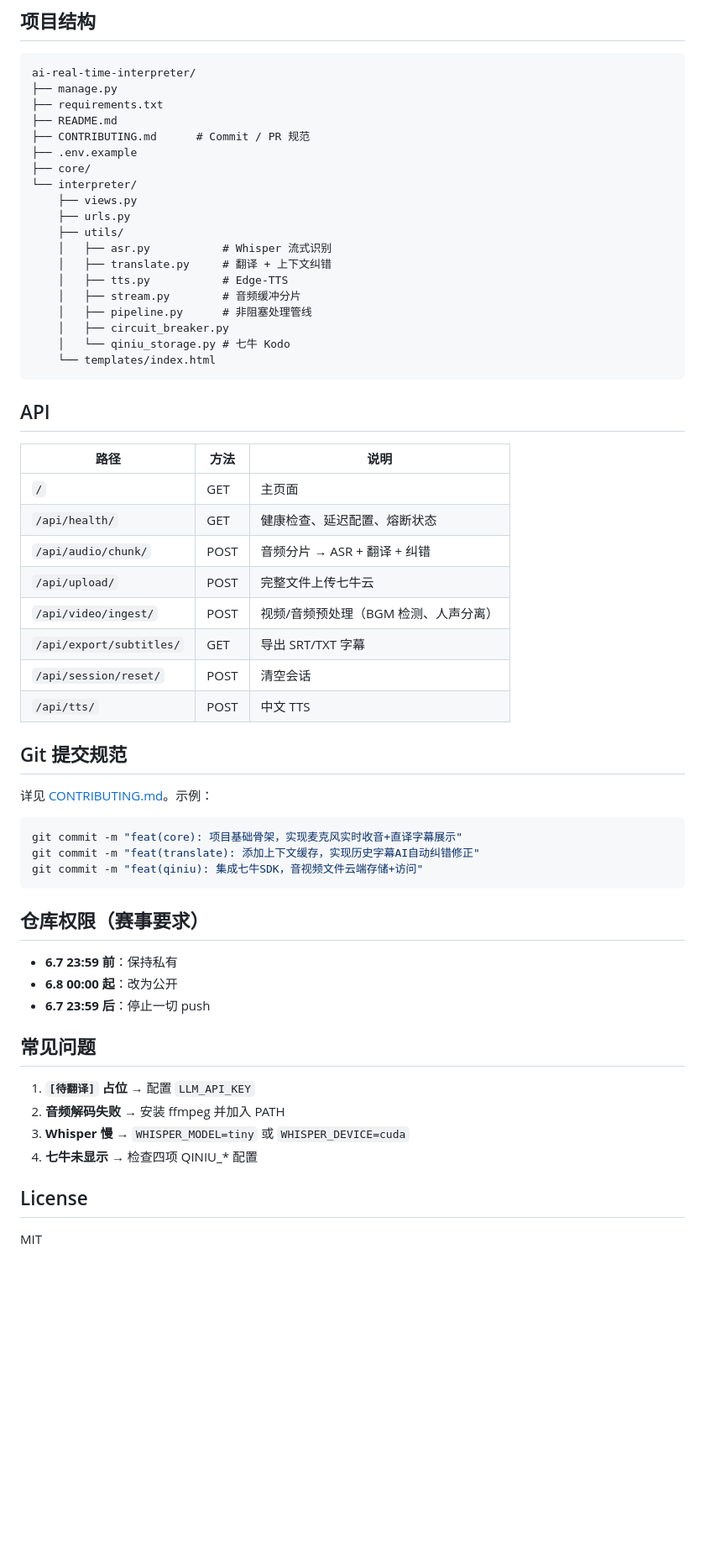
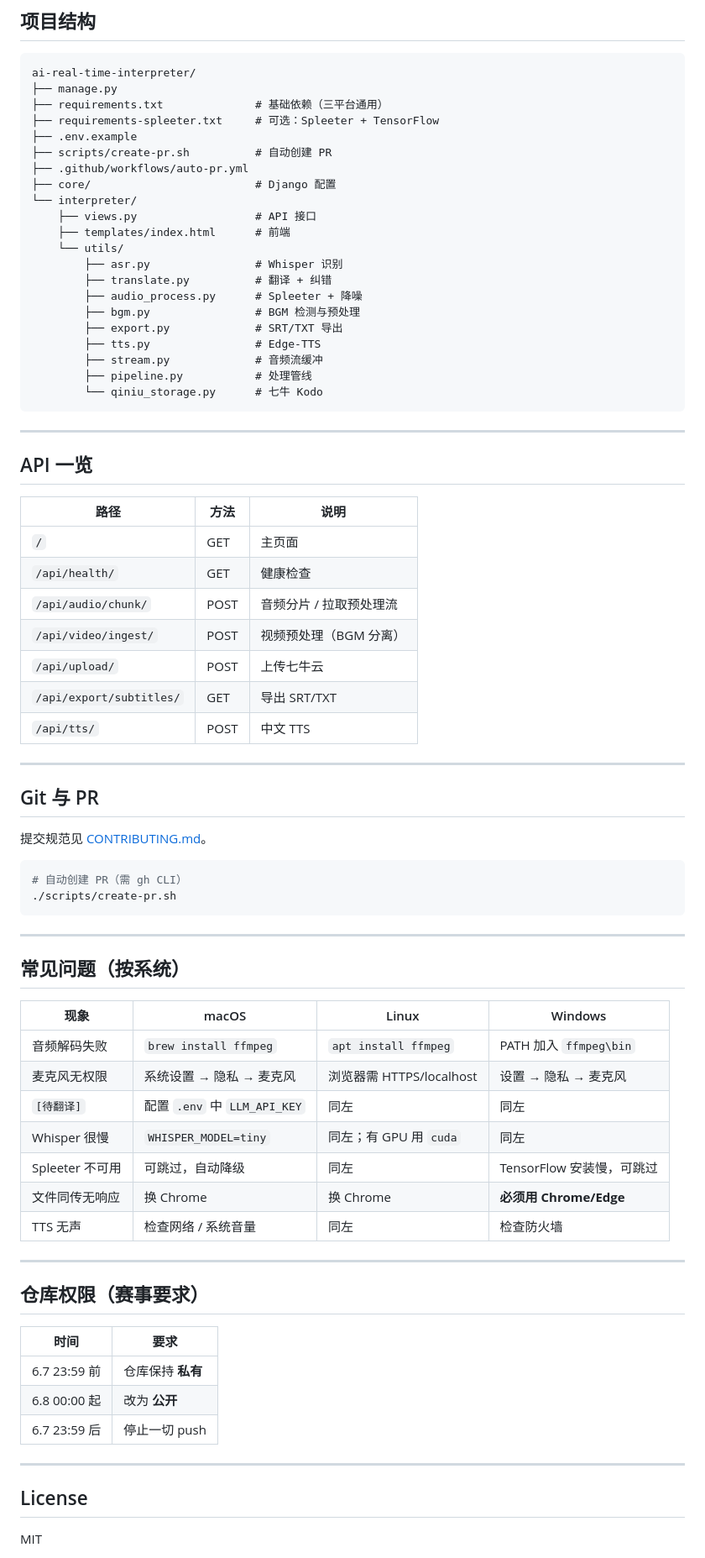
Before and after one commit to YANS311/ai-real-time-interpreter, a Markdown page: README.md, the part around one of its changes. Shown at 84% size. Drawn GitHub-style; blank space fills up the shorter version.

Commit message:
docs: 完善README三平台Win/Mac/Linux差异化部署说明
Co-authored-by: Cursor <cursoragent@cursor.com>

````diff
--- a/README.md
+++ b/README.md
@@ -102,60 +282,77 @@ python manage.py runserver
 ```
 ai-real-time-interpreter/
 ├── manage.py
-├── requirements.txt
-├── README.md
-├── CONTRIBUTING.md      # Commit / PR 规范
+├── requirements.txt              # 基础依赖（三平台通用）
+├── requirements-spleeter.txt     # 可选：Spleeter + TensorFlow
 ├── .env.example
-├── core/
+├── scripts/create-pr.sh          # 自动创建 PR
+├── .github/workflows/auto-pr.yml
+├── core/                         # Django 配置
 └── interpreter/
-    ├── views.py
-    ├── urls.py
-    ├── utils/
-    │   ├── asr.py           # Whisper 流式识别
-    │   ├── translate.py     # 翻译 + 上下文纠错
-    │   ├── tts.py           # Edge-TTS
-    │   ├── stream.py        # 音频缓冲分片
-    │   ├── pipeline.py      # 非阻塞处理管线
-    │   ├── circuit_breaker.py
-    │   └── qiniu_storage.py # 七牛 Kodo
-    └── templates/index.html
+    ├── views.py                  # API 接口
+    ├── templates/index.html      # 前端
+    └── utils/
+        ├── asr.py                # Whisper 识别
+        ├── translate.py          # 翻译 + 纠错
+        ├── audio_process.py      # Spleeter + 降噪
+        ├── bgm.py                # BGM 检测与预处理
+        ├── export.py             # SRT/TXT 导出
+        ├── tts.py                # Edge-TTS
+        ├── stream.py             # 音频流缓冲
+        ├── pipeline.py           # 处理管线
+        └── qiniu_storage.py      # 七牛 Kodo
 ```
 
-## API
+---
+
+## API 一览
 
 | 路径 | 方法 | 说明 |
 |------|------|------|
 | `/` | GET | 主页面 |
-| `/api/health/` | GET | 健康检查、延迟配置、熔断状态 |
-| `/api/audio/chunk/` | POST | 音频分片 → ASR + 翻译 + 纠错 |
-| `/api/upload/` | POST | 完整文件上传七牛云 |
-| `/api/video/ingest/` | POST | 视频/音频预处理（BGM 检测、人声分离） |
-| `/api/export/subtitles/` | GET | 导出 SRT/TXT 字幕 |
-| `/api/session/reset/` | POST | 清空会话 |
+| `/api/health/` | GET | 健康检查 |
+| `/api/audio/chunk/` | POST | 音频分片 / 拉取预处理流 |
+| `/api/video/ingest/` | POST | 视频预处理（BGM 分离） |
+| `/api/upload/` | POST | 上传七牛云 |
+| `/api/export/subtitles/` | GET | 导出 SRT/TXT |
 | `/api/tts/` | POST | 中文 TTS |
 
-## Git 提交规范
+---
 
-详见 [CONTRIBUTING.md](CONTRIBUTING.md)。示例：
+## Git 与 PR
+
+提交规范见 [CONTRIBUTING.md](CONTRIBUTING.md)。
 
 ```bash
-git commit -m "feat(core): 项目基础骨架，实现麦克风实时收音+直译字幕展示"
-git commit -m "feat(translate): 添加上下文缓存，实现历史字幕AI自动纠错修正"
-git commit -m "feat(qiniu): 集成七牛SDK，音视频文件云端存储+访问"
+# 自动创建 PR（需 gh CLI）
+./scripts/create-pr.sh
 ```
+
+---
+
+## 常见问题（按系统）
+
+| 现象 | macOS | Linux | Windows |
+|------|-------|-------|---------|
+| 音频解码失败 | `brew install ffmpeg` | `apt install ffmpeg` | PATH 加入 `ffmpeg\bin` |
+| 麦克风无权限 | 系统设置 → 隐私 → 麦克风 | 浏览器需 HTTPS/localhost | 设置 → 隐私 → 麦克风 |
+| `[待翻译]` | 配置 `.env` 中 `LLM_API_KEY` | 同左 | 同左 |
+| Whisper 很慢 | `WHISPER_MODEL=tiny` | 同左；有 GPU 用 `cuda` | 同左 |
+| Spleeter 不可用 | 可跳过，自动降级 | 同左 | TensorFlow 安装慢，可跳过 |
+| 文件同传无响应 | 换 Chrome | 换 Chrome | **必须用 Chrome/Edge** |
+| TTS 无声 | 检查网络 / 系统音量 | 同左 | 检查防火墙 |
+
+---
 
 ## 仓库权限（赛事要求）
 
-- **6.7 23:59 前**：保持私有
-- **6.8 00:00 起**：改为公开
-- **6.7 23:59 后**：停止一切 push
+| 时间 | 要求 |
+|------|------|
+| 6.7 23:59 前 | 仓库保持 **私有** |
+| 6.8 00:00 起 | 改为 **公开** |
+| 6.7 23:59 后 | 停止一切 push |
 
-## 常见问题
-
-1. **`[待翻译]` 占位** → 配置 `LLM_API_KEY`
-2. **音频解码失败** → 安装 ffmpeg 并加入 PATH
-3. **Whisper 慢** → `WHISPER_MODEL=tiny` 或 `WHISPER_DEVICE=cuda`
-4. **七牛未显示** → 检查四项 QINIU_* 配置
+---
 
 ## License
 
````
Also changed, not shown: other parts of README.md (+228 -48 lines).
